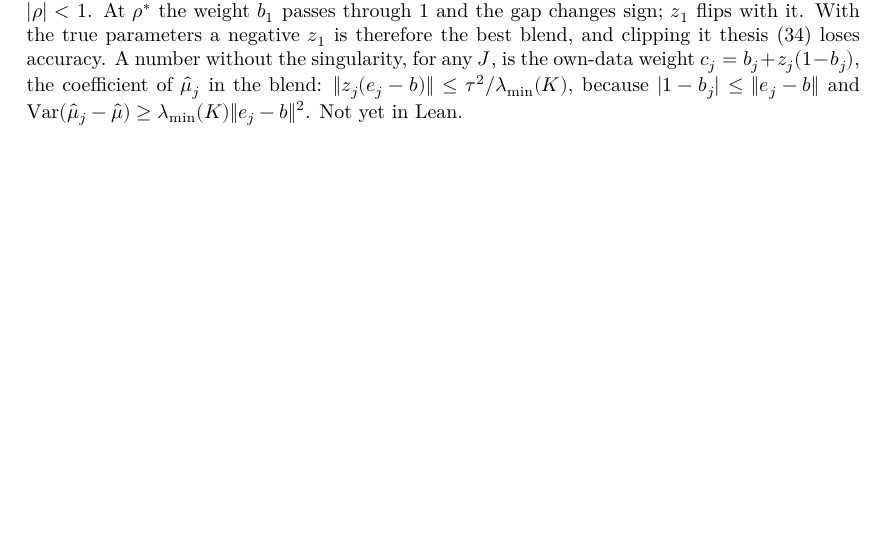
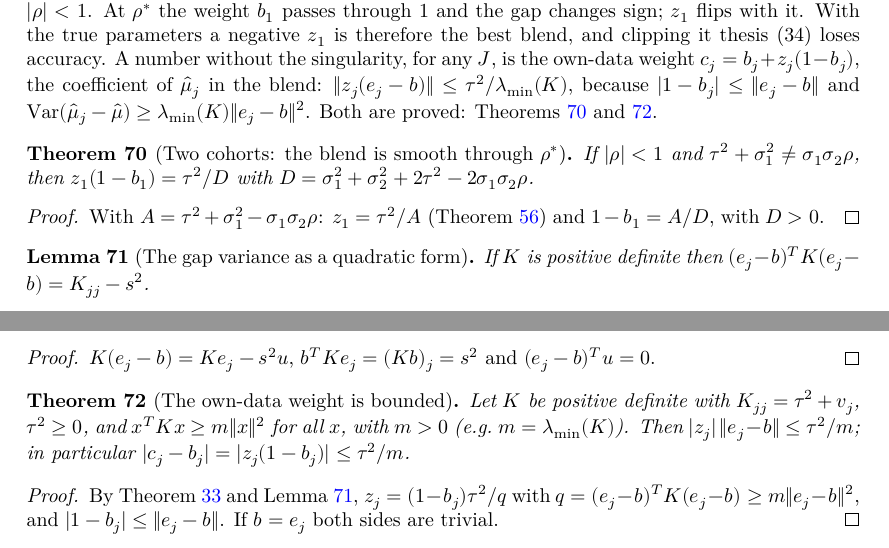
Before and after one commit to mikaelandblom-coder/credible-lean, a LaTeX thesis (blueprint/src/print.tex, which reads blueprint/src/content.tex): part of page 13 of 43 before the commit and two parts of pages 13 and 14 of 44 after it, the two joined at a grey line, cut so that both start at the same text, the shorter picture padded with empty space. Compiled offline with XeLaTeX.

Commit message:
Finding 17 in Lean: two-cohort z₁(1−b₁) = τ²/D; |zⱼ|‖eⱼ−b‖ ≤ τ²/m and |cⱼ−bⱼ| ≤ τ²/m in Core; blueprint, handbook, paper
Co-Authored-By: Claude Opus 5.5 <noreply@anthropic.com>
Claude-Session: https://claude.ai/code/session_01XPXm17ZneqQLDqAfezJ6X1

```diff
--- a/blueprint/src/content.tex
+++ b/blueprint/src/content.tex
@@ -1047,8 +1047,56 @@ can occur, but not when. The following answers that.
   blend: $\lVert z_j(e_j - b)\rVert \le \tau^2/\lambda_{\min}(K)$, because
   $\lvert 1 - b_j\rvert \le \lVert e_j - b\rVert$ and
   $\Var(\hmu_j - \hmu) \ge \lambda_{\min}(K)\lVert e_j - b\rVert^2$.
-  Not yet in Lean.
+  Both are proved: Theorems~\ref{thm:two_blend_continuous}
+  and~\ref{thm:Core_bestZ_bounded}.
 \end{remark}
+
+\begin{theorem}[Two cohorts: the blend is smooth through $\rho^*$]\label{thm:two_blend_continuous}
+  \lean{Credibility.TwoCohorts.bestZ_mul_one_sub_b1}
+  \leanok
+  \uses{thm:two_bestZ_eq, lem:D_pos}
+  If $|\rho| < 1$ and $\tau^2 + \sigma_1^2 \ne \sigma_1\sigma_2\rho$, then
+  $z_1(1 - b_1) = \tau^2/D$ with
+  $D = \sigma_1^2 + \sigma_2^2 + 2\tau^2 - 2\sigma_1\sigma_2\rho$.
+\end{theorem}
+\begin{proof}
+  \leanok
+  \uses{thm:two_bestZ_eq, lem:D_pos}
+  With $A = \tau^2 + \sigma_1^2 - \sigma_1\sigma_2\rho$: $z_1 = \tau^2/A$
+  (Theorem~\ref{thm:two_bestZ_eq}) and $1 - b_1 = A/D$, with $D > 0$.
+\end{proof}
+
+\begin{lemma}[The gap variance as a quadratic form]\label{lem:Core_quadForm_gap}
+  \lean{Credibility.Core.quadForm_single_sub_glsWeight}
+  \leanok
+  \uses{lem:mulVec_glsWeight, lem:sum_glsWeight}
+  If $K$ is positive definite then
+  $(e_j - b)^T K (e_j - b) = K_{jj} - s^2$.
+\end{lemma}
+\begin{proof}
+  \leanok
+  \uses{lem:mulVec_glsWeight, lem:sum_glsWeight}
+  $K(e_j - b) = Ke_j - s^2 u$, $b^TKe_j = (Kb)_j = s^2$ and $(e_j - b)^Tu = 0$.
+\end{proof}
+
+\begin{theorem}[The own-data weight is bounded]\label{thm:Core_bestZ_bounded}
+  \lean{Credibility.Core.abs_bestZ_mul_norm_le, Credibility.Core.abs_bestZ_mul_one_sub_le}
+  \leanok
+  \uses{def:Core.moments, lem:Core_quadForm_gap}
+  Let $K$ be positive definite with $K_{jj} = \tau^2 + v_j$, $\tau^2 \ge 0$, and
+  $x^TKx \ge m\lVert x\rVert^2$ for all $x$, with $m > 0$ (e.g.\
+  $m = \lambda_{\min}(K)$). Then
+  $\lvert z_j\rvert\,\lVert e_j - b\rVert \le \tau^2/m$; in particular
+  $\lvert c_j - b_j\rvert = \lvert z_j(1 - b_j)\rvert \le \tau^2/m$.
+\end{theorem}
+\begin{proof}
+  \leanok
+  \uses{thm:Core_bestZ_eq, lem:Core_quadForm_gap}
+  By Theorem~\ref{thm:Core_bestZ_eq} and Lemma~\ref{lem:Core_quadForm_gap},
+  $z_j = (1 - b_j)\tau^2/q$ with $q = (e_j - b)^TK(e_j - b) \ge m\lVert e_j - b\rVert^2$,
+  and $\lvert 1 - b_j\rvert \le \lVert e_j - b\rVert$. If $b = e_j$ both sides
+  are trivial.
+\end{proof}
 
 % ---------------------------------------------------------------------------
 \chapter{Parameter estimation}\label{ch:estimation}
```
Also changed, not shown: FINDINGS.md (+7 -4 lines), PROGRESS.md (+7 -3 lines), handbook/handbook.tex (+14 -2 lines), handbook/outline.md (+1 -3 lines), paper/paper.tex (+2 -0 lines), 2 other files.
